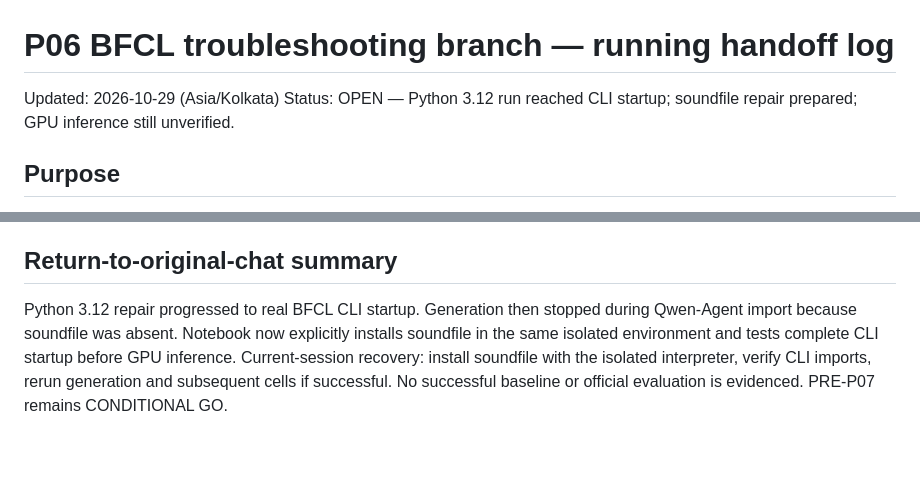
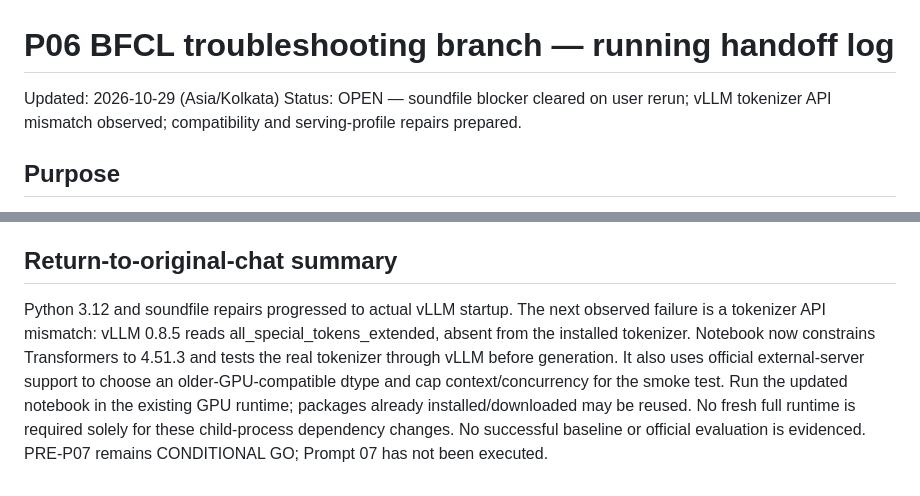
Before and after one commit to Omkar-Mohije/awesome-tool-selection-agentic-ai, a Markdown page: Tool-Description-Ambiguity-and-Selection-Accuracy/p06/P06_BFCL_Troubleshooting_Log.md, 2 parts joined by grey strips. Drawn GitHub-style; blank space fills up the shorter version.

Commit message:
Record tokenizer failure, serving repairs and validation limits

```diff
--- a/Tool-Description-Ambiguity-and-Selection-Accuracy/p06/P06_BFCL_Troubleshooting_Log.md
+++ b/Tool-Description-Ambiguity-and-Selection-Accuracy/p06/P06_BFCL_Troubleshooting_Log.md
@@ -1,7 +1,7 @@
 # P06 BFCL troubleshooting branch — running handoff log
 
 Updated: 2026-10-29 (Asia/Kolkata)
-Status: OPEN — Python 3.12 run reached CLI startup; soundfile repair prepared; GPU inference still unverified.
+Status: OPEN — soundfile blocker cleared on user rerun; vLLM tokenizer API mismatch observed; compatibility and serving-profile repairs prepared.
 
 ## Purpose
 Carry troubleshooting findings back to the original research conversation. Append new entries as errors are resolved. Do not treat setup repairs as experimental results.
@@ -83,5 +126,5 @@ The minimal patch must be confirmed in the user's current runtime. Model/GPU/bac
 ## Return-to-original-chat summary
-Python 3.12 repair progressed to real BFCL CLI startup. Generation then stopped during Qwen-Agent import because soundfile was absent.
-Notebook now explicitly installs soundfile in the same isolated environment and tests complete CLI startup before GPU inference.
-Current-session recovery: install soundfile with the isolated interpreter, verify CLI imports, rerun generation and subsequent cells if successful.
-No successful baseline or official evaluation is evidenced. PRE-P07 remains CONDITIONAL GO.
+Python 3.12 and soundfile repairs progressed to actual vLLM startup. The next observed failure is a tokenizer API mismatch: vLLM 0.8.5 reads all_special_tokens_extended, absent from the installed tokenizer.
+Notebook now constrains Transformers to 4.51.3 and tests the real tokenizer through vLLM before generation. It also uses official external-server support to choose an older-GPU-compatible dtype and cap context/concurrency for the smoke test.
+Run the updated notebook in the existing GPU runtime; packages already installed/downloaded may be reused. No fresh full runtime is required solely for these child-process dependency changes.
+No successful baseline or official evaluation is evidenced. PRE-P07 remains CONDITIONAL GO; Prompt 07 has not been executed.
```
Also changed, not shown: other parts of Tool-Description-Ambiguity-and-Selection-Accuracy/p06/P06_BFCL_Troubleshooting_Log.md (+43 -0 lines).
